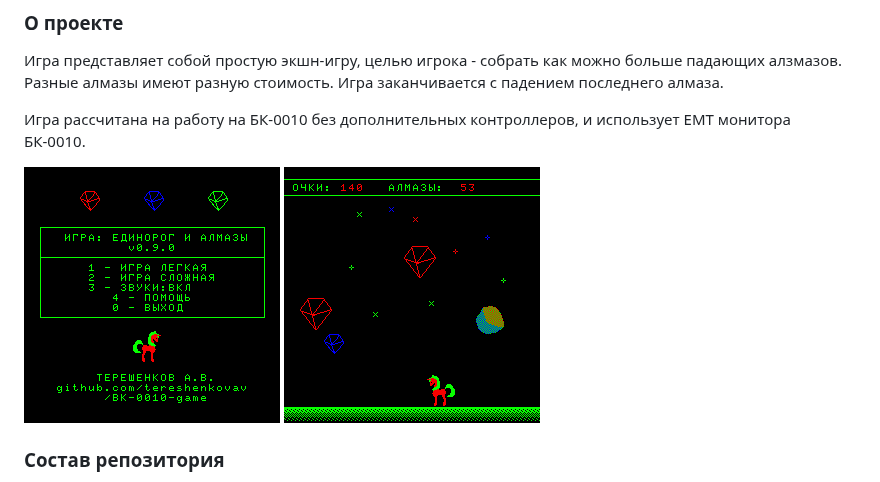
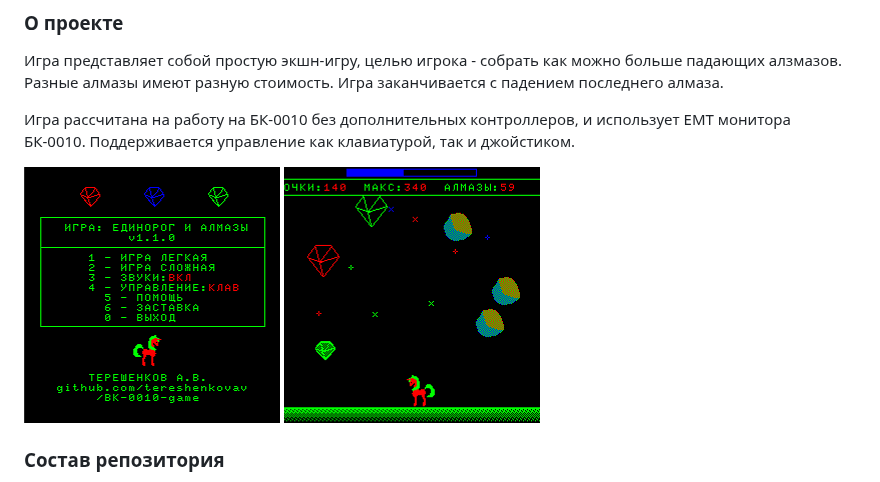
Before and after one commit to tereshenkovav/BK-0010-game, a Markdown page: README.md, the part around the change. GitHub-like rendering; pictures changed too: screen1.png, screen2.png.

Commit message:
docs: Обновление README и скриншотов.

```diff
--- a/README.md
+++ b/README.md
@@ -12,6 +12,7 @@
 Игра представляет собой простую экшн-игру, целью игрока - собрать как можно больше падающих алзмазов. Разные алмазы имеют разную стоимость. Игра заканчивается с падением последнего алмаза.
 
 Игра рассчитана на работу на БК-0010 без дополнительных контроллеров, и использует ЕМТ монитора БК-0010.
+Поддерживается управление как клавиатурой, так и джойстиком.
 
 ![PonyDiamonds](screen1.png) ![PonyDiamonds](screen2.png)
 
```
